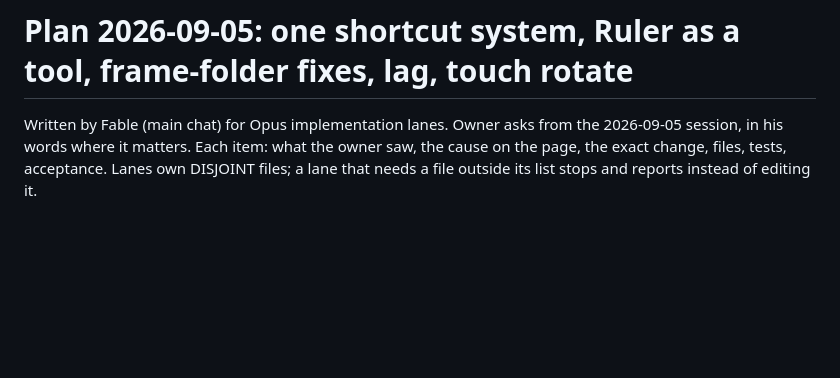
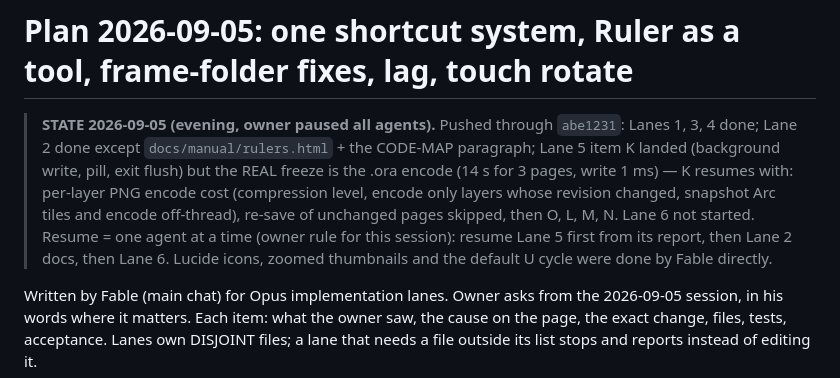
Before and after one commit to bluescreenoff/MangaNakama, a Markdown page: docs/plans/2026-09-05-shortcuts-ruler-frames-perf.md, the part around the change. GitHub-like rendering; blank space fills up the shorter version.

Commit message:
Plan: state block for resuming the paused lanes

```diff
--- a/docs/plans/2026-09-05-shortcuts-ruler-frames-perf.md
+++ b/docs/plans/2026-09-05-shortcuts-ruler-frames-perf.md
@@ -1,4 +1,6 @@
 # Plan 2026-09-05: one shortcut system, Ruler as a tool, frame-folder fixes, lag, touch rotate
+
+> **STATE 2026-09-05 (evening, owner paused all agents).** Pushed through `abe1231`: Lanes 1, 3, 4 done; Lane 2 done except `docs/manual/rulers.html` + the CODE-MAP paragraph; Lane 5 item K landed (background write, pill, exit flush) but the REAL freeze is the .ora encode (14 s for 3 pages, write 1 ms) — K resumes with: per-layer PNG encode cost (compression level, encode only layers whose revision changed, snapshot Arc tiles and encode off-thread), re-save of unchanged pages skipped, then O, L, M, N. Lane 6 not started. Resume = one agent at a time (owner rule for this session): resume Lane 5 first from its report, then Lane 2 docs, then Lane 6. Lucide icons, zoomed thumbnails and the default U cycle were done by Fable directly.
 
 Written by Fable (main chat) for Opus implementation lanes. Owner asks from the 2026-09-05 session,
 in his words where it matters. Each item: what the owner saw, the cause on the page, the exact change,
```
